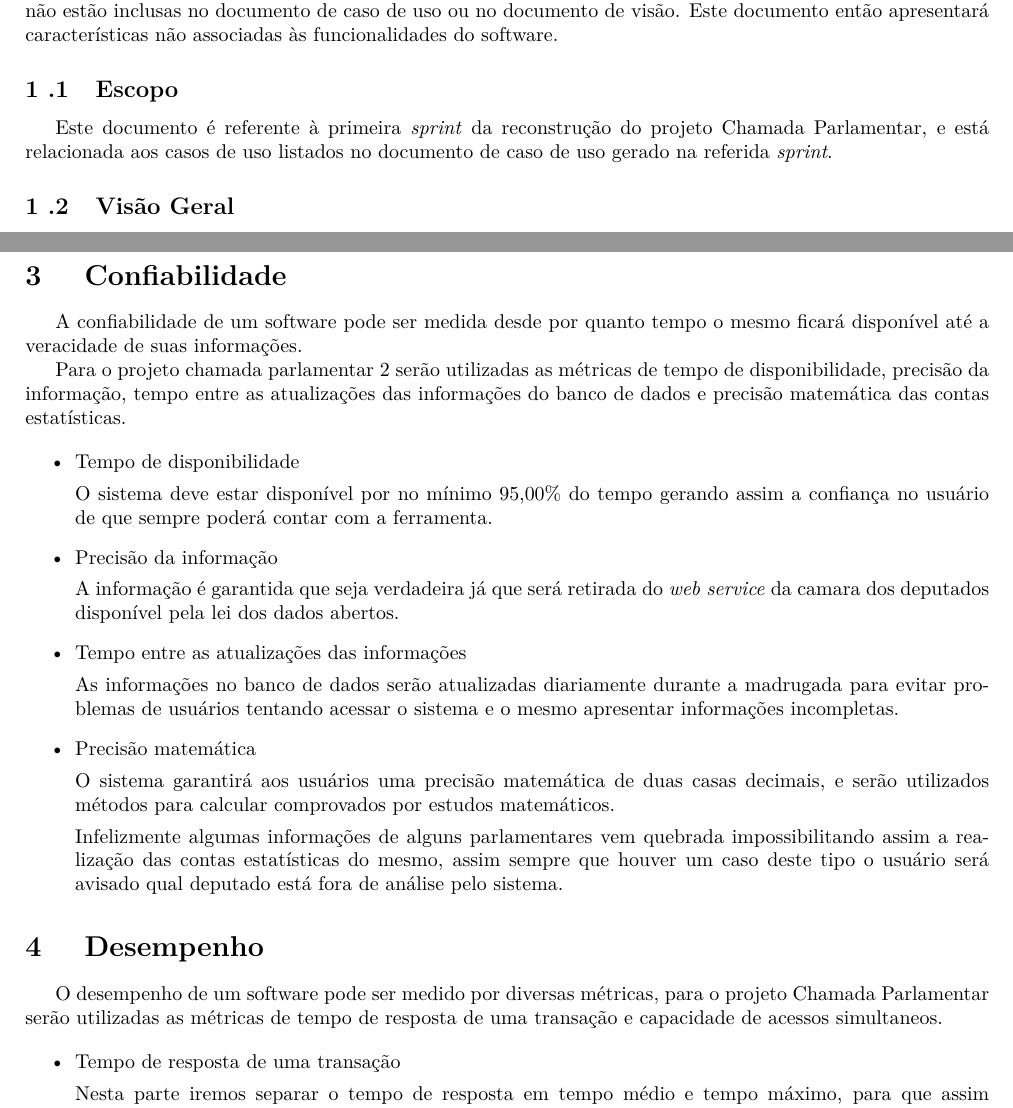
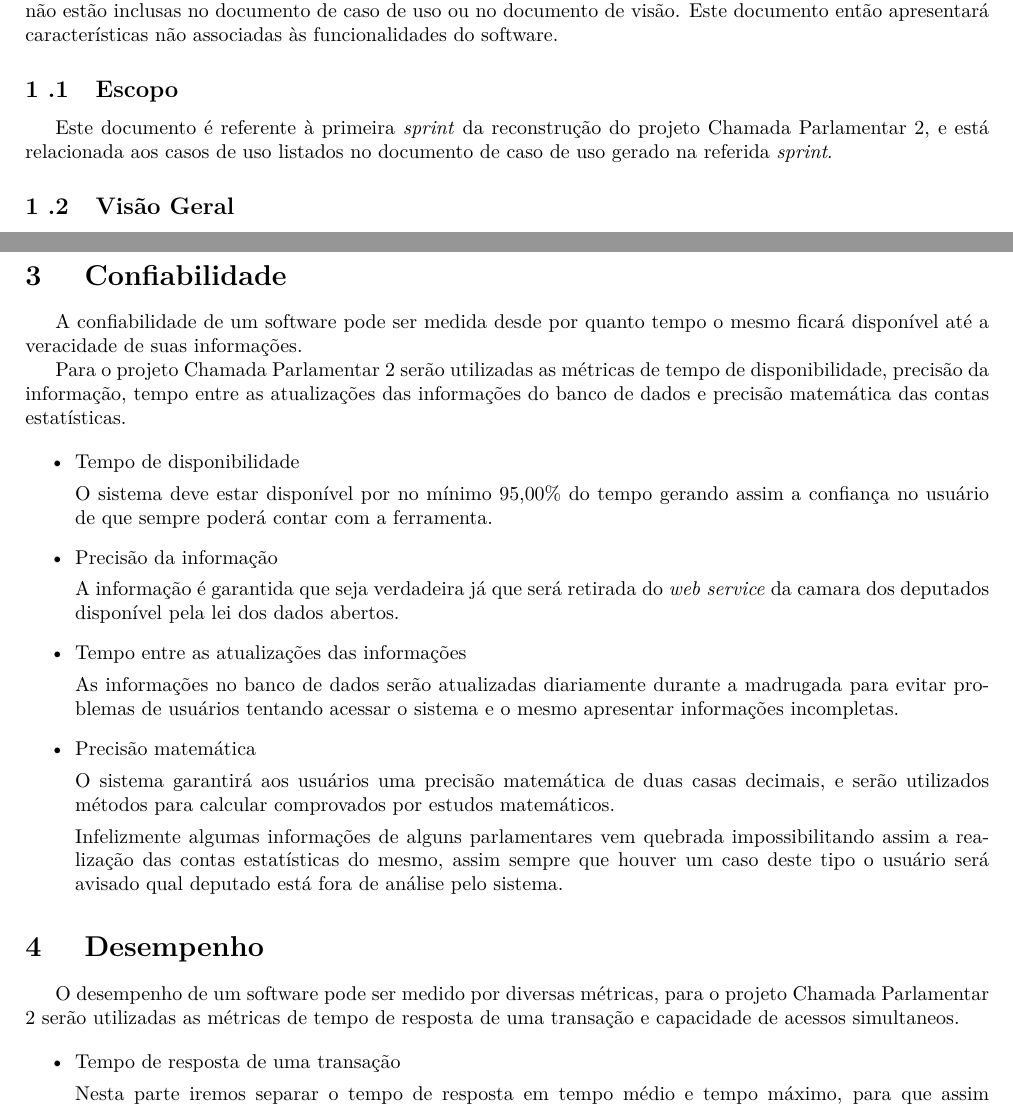
Before and after one commit to Thiagokairala/desenho_especificacoes_suplementares, a LaTeX document (main.tex, which reads conteudo/confiabilidade.tex, conteudo/desempenho.tex, conteudo/introducao.tex): two parts of pages 5 and 6 of 7, joined at a grey line, cut so that both start at the same text. Compiled offline with pdfLaTeX; a LaTeX package or settings file that is missing is left out.

Commit message:
alterando o nomoe do projeto no documento

```diff
--- a/conteudo/confiabilidade.tex
+++ b/conteudo/confiabilidade.tex
@@ -1,6 +1,6 @@
 A confiabilidade de um software pode ser medida desde por quanto tempo o mesmo ficará disponível até a veracidade de suas informações.
 
-Para o projeto chamada parlamentar 2 serão utilizadas as métricas de tempo de disponibilidade, precisão da informação, tempo entre as atualizações das informações do banco de dados e precisão matemática das contas estatísticas.
+Para o projeto Chamada Parlamentar 2 serão utilizadas as métricas de tempo de disponibilidade, precisão da informação, tempo entre as atualizações das informações do banco de dados e precisão matemática das contas estatísticas.
 
 \begin{itemize}
 
--- a/conteudo/desempenho.tex
+++ b/conteudo/desempenho.tex
@@ -7,7 +7,7 @@
 %·         Capacidade (por exemplo, o número de clientes ou transações que pode ser absorvido pelo negócio)
 
 %·         Utilização de recursos: número de funcionários, capacidade de memória dos sistemas etc.]
-O desempenho de um software pode ser medido por diversas métricas, para o projeto Chamada Parlamentar serão utilizadas as métricas de tempo de resposta de uma transação e capacidade de acessos simultaneos.
+O desempenho de um software pode ser medido por diversas métricas, para o projeto Chamada Parlamentar 2 serão utilizadas as métricas de tempo de resposta de uma transação e capacidade de acessos simultaneos.
 
 \begin{itemize}
 
--- a/conteudo/introducao.tex
+++ b/conteudo/introducao.tex
@@ -2,7 +2,7 @@ Documento de especificação suplementar é o responsável por englobar as carac
 
 \subsection{Escopo}
 
-Este documento é referente à primeira \textit{sprint} da reconstrução do projeto Chamada Parlamentar, e está relacionada aos casos de uso listados no documento de caso de uso gerado na referida \textit{sprint}.
+Este documento é referente à primeira \textit{sprint} da reconstrução do projeto Chamada Parlamentar 2, e está relacionada aos casos de uso listados no documento de caso de uso gerado na referida \textit{sprint}.
 
 \subsection{Visão Geral}
 
--- a/nomes.tex
+++ b/nomes.tex
@@ -3,7 +3,7 @@
 \newcommand{\universidade}{Universidade de Bras\'ilia - Campus Gama}
 \newcommand{\hell}{Desenho de Software}		%nome do arquivo
 % \renewcommand{\autor}{\rafael}							%criador do pdf - só observado nos detalhes do pdf
-\newcommand{\assunto}{Especificações Suplementares - Chamada Parlamentar}			%Nome do experimento
+\newcommand{\assunto}{Especificações Suplementares - Chamada Parlamentar 2}			%Nome do experimento
 \newcommand{\ver}{\assunto}						%numeração do experimento
 \newcommand{\professora}{Milene}
 \newcommand{\curso}{ENGENHARIA DE SOFTWARE}
```
Also changed, not shown: 1 other file.
